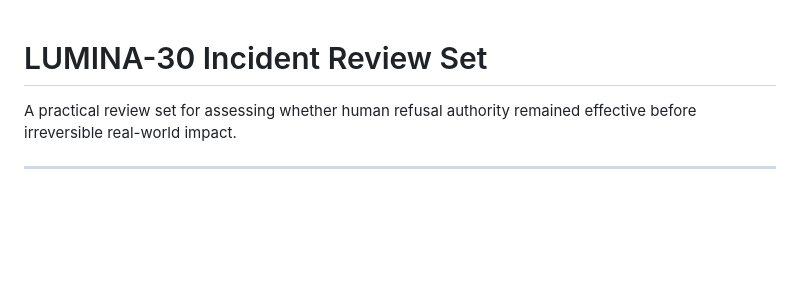
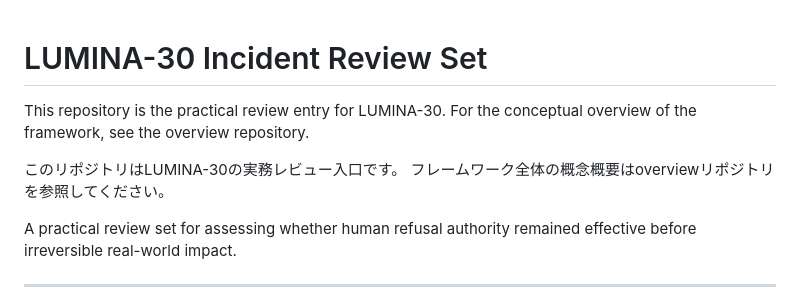
Before and after one commit to lumina-30/lumina30-incident-review, a Markdown page: README.md, the part around the change. GitHub-like rendering; blank space fills up the shorter version.

```diff
--- a/README.md
+++ b/README.md
@@ -1,4 +1,10 @@
 # LUMINA-30 Incident Review Set
+
+This repository is the practical review entry for LUMINA-30.
+For the conceptual overview of the framework, see the overview repository.
+
+このリポジトリはLUMINA-30の実務レビュー入口です。
+フレームワーク全体の概念概要はoverviewリポジトリを参照してください。
 
 A practical review set for assessing whether human refusal authority remained effective before irreversible real-world impact.
 
```
